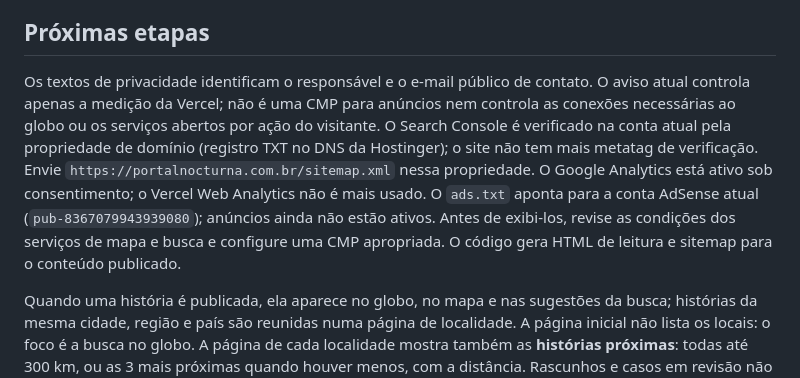
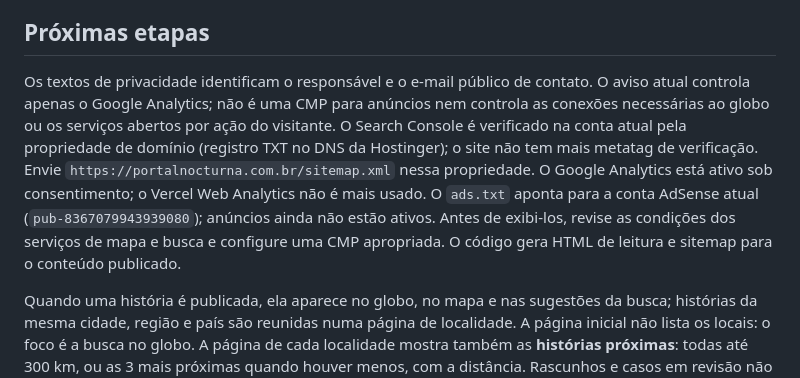
Before and after one commit to O-rAfinhA/nocturna, a Markdown page: README.md, the part around the change. Drawn GitHub-style.

Commit message:
Docs: troca da senha do Neon e aviso de privacidade (Google Analytics)
Co-Authored-By: Claude Opus 5.5 <noreply@anthropic.com>
Claude-Session: https://claude.ai/code/session_01KrEPqH9JFKsejnEgCFDFRE

```diff
--- a/README.md
+++ b/README.md
@@ -46,7 +46,7 @@ O zoom funciona pelos botões `+` e `−` ou pela roda do mouse enquanto o curso
 
 ## Próximas etapas
 
-Os textos de privacidade identificam o responsável e o e-mail público de contato. O aviso atual controla apenas a medição da Vercel; não é uma CMP para anúncios nem controla as conexões necessárias ao globo ou os serviços abertos por ação do visitante. O Search Console é verificado na conta atual pela propriedade de domínio (registro TXT no DNS da Hostinger); o site não tem mais metatag de verificação. Envie `https://portalnocturna.com.br/sitemap.xml` nessa propriedade. O Google Analytics está ativo sob consentimento; o Vercel Web Analytics não é mais usado. O `ads.txt` aponta para a conta AdSense atual (`pub-8367079943939080`); anúncios ainda não estão ativos. Antes de exibi-los, revise as condições dos serviços de mapa e busca e configure uma CMP apropriada. O código gera HTML de leitura e sitemap para o conteúdo publicado.
+Os textos de privacidade identificam o responsável e o e-mail público de contato. O aviso atual controla apenas o Google Analytics; não é uma CMP para anúncios nem controla as conexões necessárias ao globo ou os serviços abertos por ação do visitante. O Search Console é verificado na conta atual pela propriedade de domínio (registro TXT no DNS da Hostinger); o site não tem mais metatag de verificação. Envie `https://portalnocturna.com.br/sitemap.xml` nessa propriedade. O Google Analytics está ativo sob consentimento; o Vercel Web Analytics não é mais usado. O `ads.txt` aponta para a conta AdSense atual (`pub-8367079943939080`); anúncios ainda não estão ativos. Antes de exibi-los, revise as condições dos serviços de mapa e busca e configure uma CMP apropriada. O código gera HTML de leitura e sitemap para o conteúdo publicado.
 
 Quando uma história é publicada, ela aparece no globo, no mapa e nas sugestões da busca; histórias da mesma cidade, região e país são reunidas numa página de localidade. A página inicial não lista os locais: o foco é a busca no globo. A página de cada localidade mostra também as **histórias próximas**: todas até 300 km, ou as 3 mais próximas quando houver menos, com a distância. Rascunhos e casos em revisão não geram páginas públicas. Na Vercel, as mudanças no catálogo aparecem nas rotas e no sitemap sem novo deploy. As páginas públicas ficam em cache na CDN por até 5 minutos (catálogo e comentários aprovados, por até 1 minuto), então uma publicação ou retirada pode levar esse tempo para aparecer.
 
```
Also changed, not shown: DEPLOYMENT.md (+2 -0 lines).
